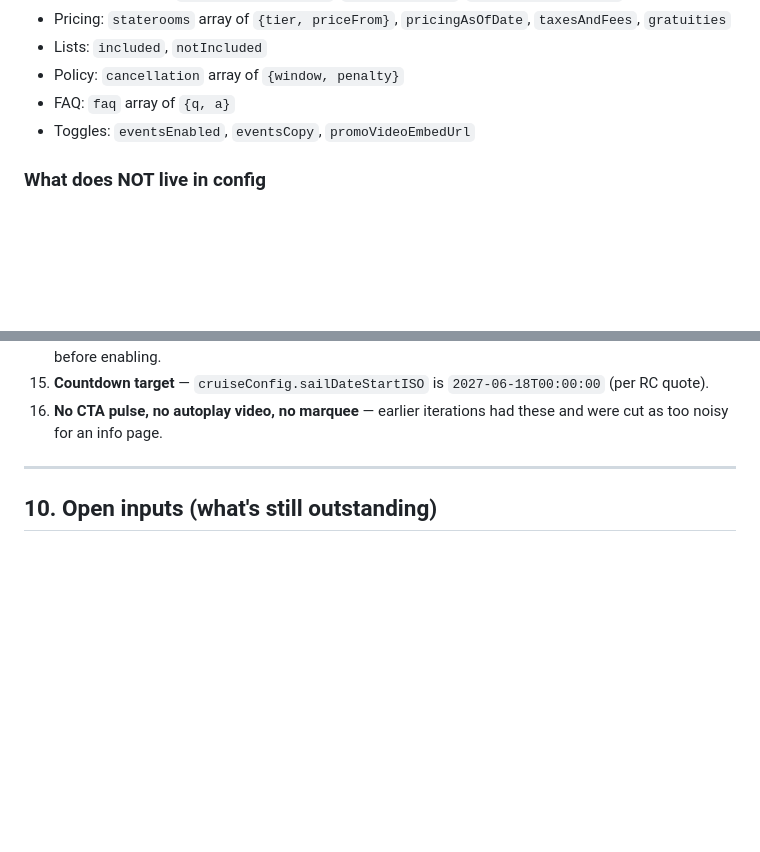
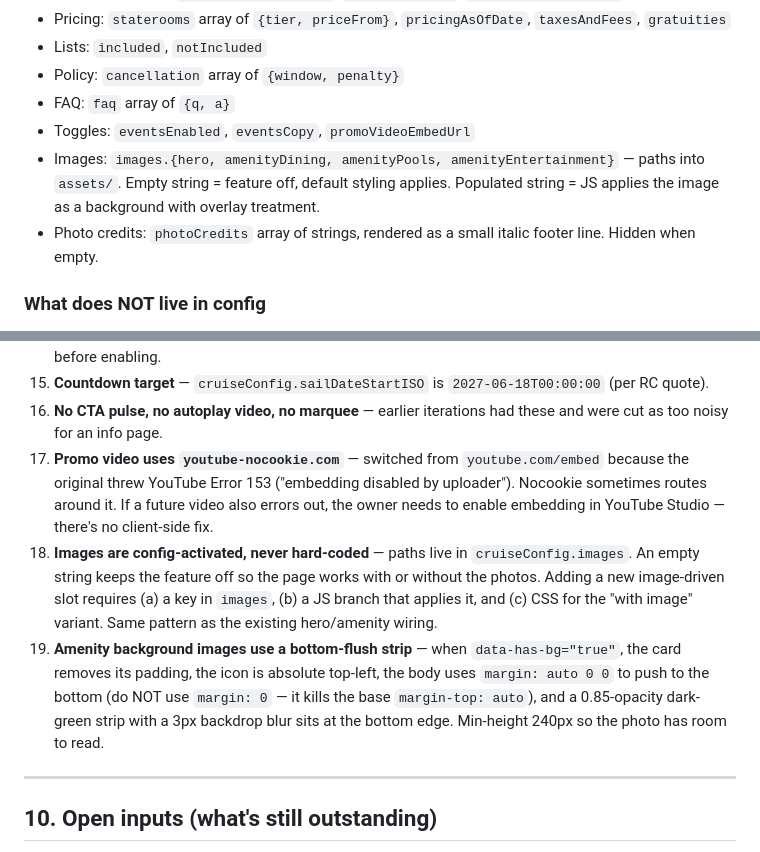
Before and after one commit to dwalker8gatech/windsorforestcruiseupdate, a Markdown page: SYSTEM_CONTEXT.md, 2 parts joined by grey strips. Rendered like a GitHub page; blank space fills up the shorter version.

```diff
--- a/SYSTEM_CONTEXT.md
+++ b/SYSTEM_CONTEXT.md
@@ -116,6 +117,8 @@ Anything wrapped in `[SQUARE_BRACKETS]` in `config.js` renders as a visible **am
 - Policy: `cancellation` array of `{window, penalty}`
 - FAQ: `faq` array of `{q, a}`
 - Toggles: `eventsEnabled`, `eventsCopy`, `promoVideoEmbedUrl`
+- Images: `images.{hero, amenityDining, amenityPools, amenityEntertainment}` — paths into `assets/`. Empty string = feature off, default styling applies. Populated string = JS applies the image as a background with overlay treatment.
+- Photo credits: `photoCredits` array of strings, rendered as a small italic footer line. Hidden when empty.
 
 ### What does NOT live in config
 
@@ -220,6 +230,9 @@ Use this section to understand what was tried, what was kept, and *why* — so y
 14. **Events decision gate** — `cruiseConfig.eventsEnabled` defaults to `false`. Flipping to `true` adds an events FAQ and (per PRD) would introduce the only allowed external ticketing link. Get explicit sign-off before enabling.
 15. **Countdown target** — `cruiseConfig.sailDateStartISO` is `2027-06-18T00:00:00` (per RC quote).
 16. **No CTA pulse, no autoplay video, no marquee** — earlier iterations had these and were cut as too noisy for an info page.
+17. **Promo video uses `youtube-nocookie.com`** — switched from `youtube.com/embed` because the original threw YouTube Error 153 ("embedding disabled by uploader"). Nocookie sometimes routes around it. If a future video also errors out, the owner needs to enable embedding in YouTube Studio — there's no client-side fix.
+18. **Images are config-activated, never hard-coded** — paths live in `cruiseConfig.images`. An empty string keeps the feature off so the page works with or without the photos. Adding a new image-driven slot requires (a) a key in `images`, (b) a JS branch that applies it, and (c) CSS for the "with image" variant. Same pattern as the existing hero/amenity wiring.
+19. **Amenity background images use a bottom-flush strip** — when `data-has-bg="true"`, the card removes its padding, the icon is absolute top-left, the body uses `margin: auto 0 0` to push to the bottom (do NOT use `margin: 0` — it kills the base `margin-top: auto`), and a 0.85-opacity dark-green strip with a 3px backdrop blur sits at the bottom edge. Min-height 240px so the photo has room to read.
 
 ---
 
```
Also changed, not shown: other parts of SYSTEM_CONTEXT.md (+16 -7 lines).
